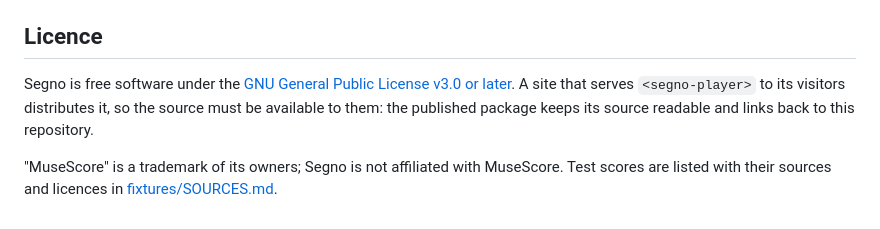
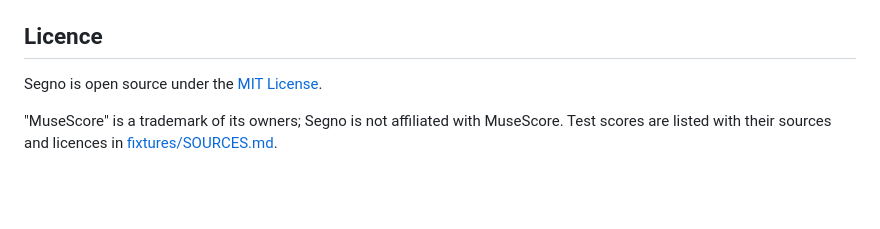
Before and after one commit to jimutt/segno, a Markdown page: README.md, the part around the change. Rendered like a GitHub page; blank space fills up the shorter version.

Commit message:
Update the README and CONTRIBUTING for the MIT licence
Co-Authored-By: Claude Opus 5.5 <noreply@anthropic.com>
Claude-Session: https://claude.ai/code/session_01Rx8uBtMcAS5h7mGmNdBDS3

```diff
--- a/README.md
+++ b/README.md
@@ -70,6 +70,6 @@ Contributions are welcome. See [CONTRIBUTING.md](CONTRIBUTING.md) for the setup,
 
 ## Licence
 
-Segno is free software under the [GNU General Public License v3.0 or later](LICENSE). A site that serves `<segno-player>` to its visitors distributes it, so the source must be available to them: the published package keeps its source readable and links back to this repository.
+Segno is open source under the [MIT License](LICENSE).
 
 "MuseScore" is a trademark of its owners; Segno is not affiliated with MuseScore. Test scores are listed with their sources and licences in [fixtures/SOURCES.md](fixtures/SOURCES.md).
```
Also changed, not shown: CONTRIBUTING.md (+3 -3 lines).
